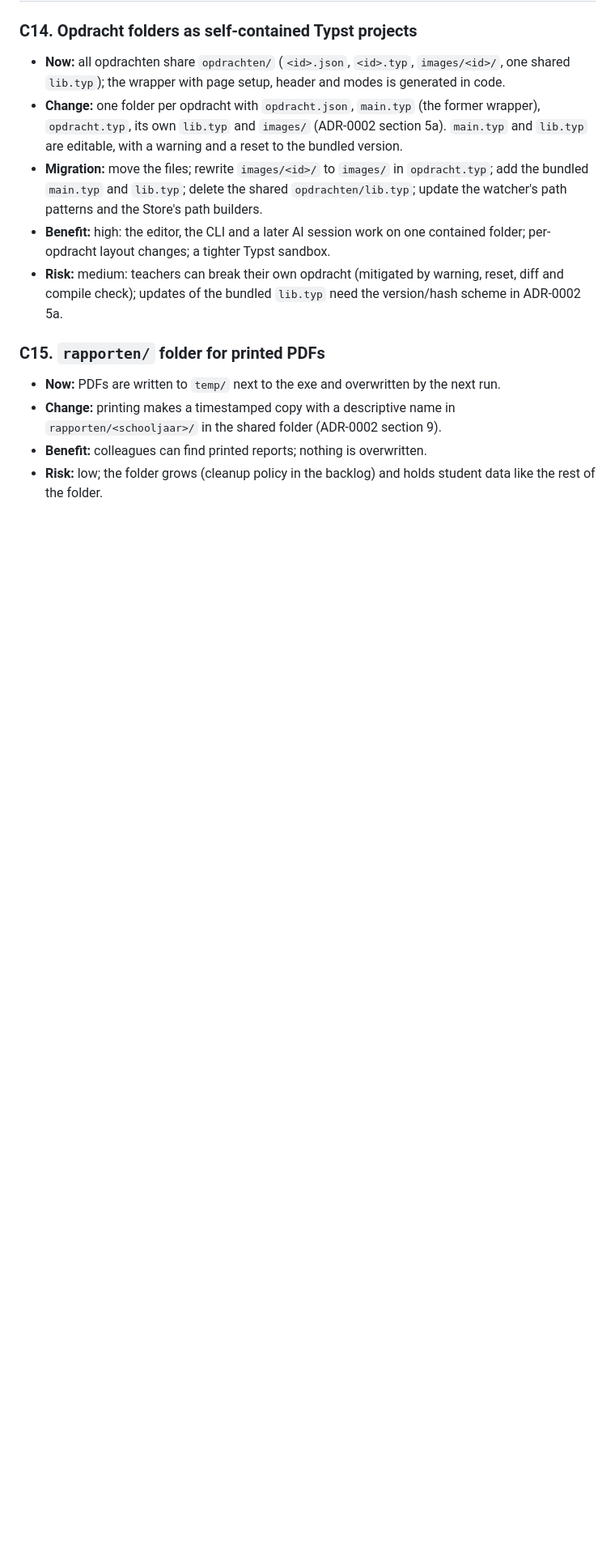
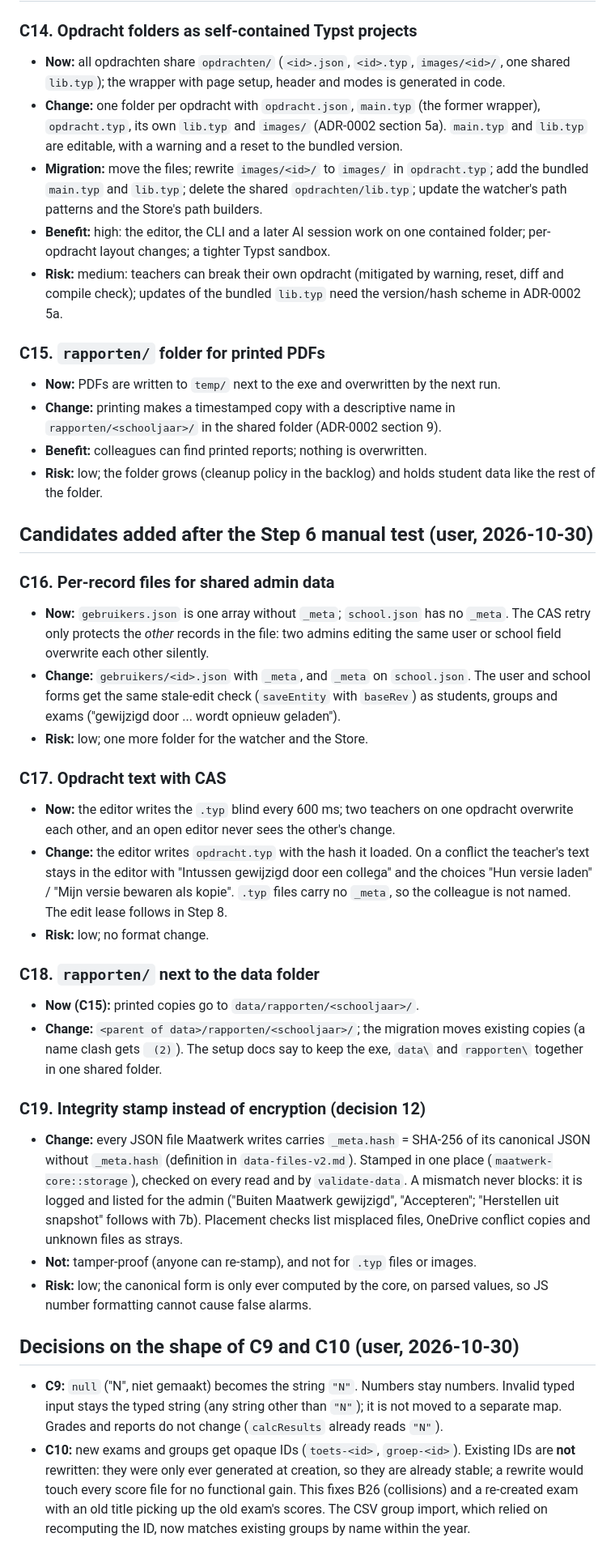
Before and after one commit to Open-Beta-Onderwijs/Maatwerk, a Markdown page: docs/adr/0003-data-format-v2-candidates.md, the part around one of its changes. Shown at 81% size. GitHub-like rendering; blank space fills up the shorter version.

```diff
--- a/docs/adr/0003-data-format-v2-candidates.md
+++ b/docs/adr/0003-data-format-v2-candidates.md
@@ -204,3 +209,55 @@ Scale: cost / benefit / risk = low, medium, high.
 - **Benefit:** colleagues can find printed reports; nothing is overwritten.
 - **Risk:** low; the folder grows (cleanup policy in the backlog) and holds student data like the
   rest of the folder.
+
+## Candidates added after the Step 6 manual test (user, 2026-10-30)
+
+### C16. Per-record files for shared admin data
+
+- **Now:** `gebruikers.json` is one array without `_meta`; `school.json` has no `_meta`. The CAS
+  retry only protects the *other* records in the file: two admins editing the same user or school
+  field overwrite each other silently.
+- **Change:** `gebruikers/<id>.json` with `_meta`, and `_meta` on `school.json`. The user and
+  school forms get the same stale-edit check (`saveEntity` with `baseRev`) as students, groups and
+  exams ("gewijzigd door ... wordt opnieuw geladen").
+- **Risk:** low; one more folder for the watcher and the Store.
+
+### C17. Opdracht text with CAS
+
+- **Now:** the editor writes the `.typ` blind every 600 ms; two teachers on one opdracht overwrite
+  each other, and an open editor never sees the other's change.
+- **Change:** the editor writes `opdracht.typ` with the hash it loaded. On a conflict the
+  teacher's text stays in the editor with "Intussen gewijzigd door een collega" and the choices
+  "Hun versie laden" / "Mijn versie bewaren als kopie". `.typ` files carry no `_meta`, so the
+  colleague is not named. The edit lease follows in Step 8.
+- **Risk:** low; no format change.
+
+### C18. `rapporten/` next to the data folder
+
+- **Now (C15):** printed copies go to `data/rapporten/<schooljaar>/`.
+- **Change:** `<parent of data>/rapporten/<schooljaar>/`; the migration moves existing copies
+  (a name clash gets ` (2)`). The setup docs say to keep the exe, `data\` and `rapporten\`
+  together in one shared folder.
+
+### C19. Integrity stamp instead of encryption (decision 12)
+
+- **Change:** every JSON file Maatwerk writes carries `_meta.hash` = SHA-256 of its canonical JSON
+  without `_meta.hash` (definition in `data-files-v2.md`). Stamped in one place
+  (`maatwerk-core::storage`), checked on every read and by `validate-data`. A mismatch never
+  blocks: it is logged and listed for the admin ("Buiten Maatwerk gewijzigd", "Accepteren";
+  "Herstellen uit snapshot" follows with 7b). Placement checks list misplaced files, OneDrive
+  conflict copies and unknown files as strays.
+- **Not:** tamper-proof (anyone can re-stamp), and not for `.typ` files or images.
+- **Risk:** low; the canonical form is only ever computed by the core, on parsed values, so JS
+  number formatting cannot cause false alarms.
+
+## Decisions on the shape of C9 and C10 (user, 2026-10-30)
+
+- **C9:** `null` ("N", niet gemaakt) becomes the string `"N"`. Numbers stay numbers. Invalid
+  typed input stays the typed string (any string other than `"N"`); it is not moved to a separate
+  map. Grades and reports do not change (`calcResults` already reads `"N"`).
+- **C10:** new exams and groups get opaque IDs (`toets-<id>`, `groep-<id>`). Existing IDs are
+  **not** rewritten: they were only ever generated at creation, so they are already stable; a
+  rewrite would touch every score file for no functional gain. This fixes B26 (collisions) and a
+  re-created exam with an old title picking up the old exam's scores. The CSV group import, which
+  relied on recomputing the ID, now matches existing groups by name within the year.
```
Also changed, not shown: other parts of docs/adr/0003-data-format-v2-candidates.md (+6 -1 lines), docs/reference/data-files-v2.md (added, +110 -0 lines).
